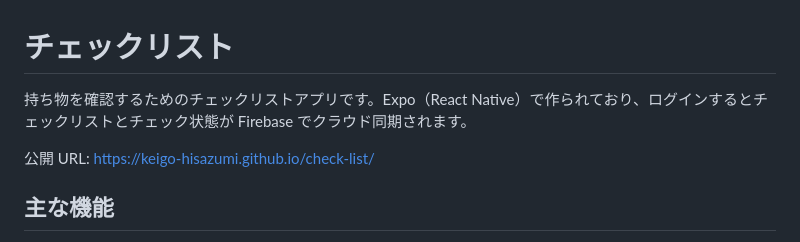
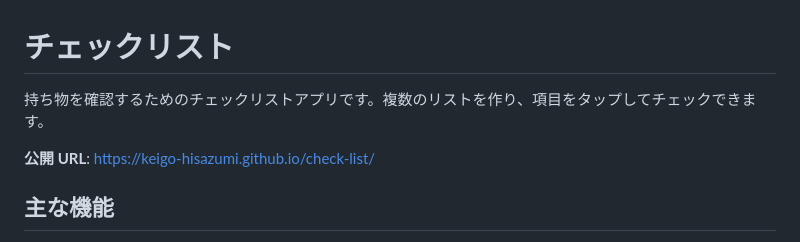
Before and after one commit to keigo-hisazumi/check-list, a Markdown page: README.md, the part around the change. Drawn GitHub-style.

Commit message:
docs: README 冒頭の説明文の粒度を揃える
Co-Authored-By: Claude Opus 5.5 <noreply@anthropic.com>
Claude-Session: https://claude.ai/code/session_01DE2rKqMTYmaF3M6uZTuSHf

```diff
--- a/README.md
+++ b/README.md
@@ -1,8 +1,8 @@
 # チェックリスト
 
-持ち物を確認するためのチェックリストアプリです。Expo（React Native）で作られており、ログインするとチェックリストとチェック状態が Firebase でクラウド同期されます。
+持ち物を確認するためのチェックリストアプリです。複数のリストを作り、項目をタップしてチェックできます。
 
-公開 URL: <https://keigo-hisazumi.github.io/check-list/>
+**公開 URL**: <https://keigo-hisazumi.github.io/check-list/>
 
 ## 主な機能
 
```
Also changed, not shown: AGENTS.md (+2 -1 lines).
